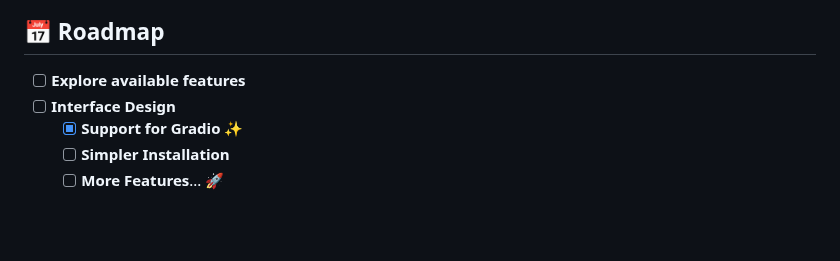
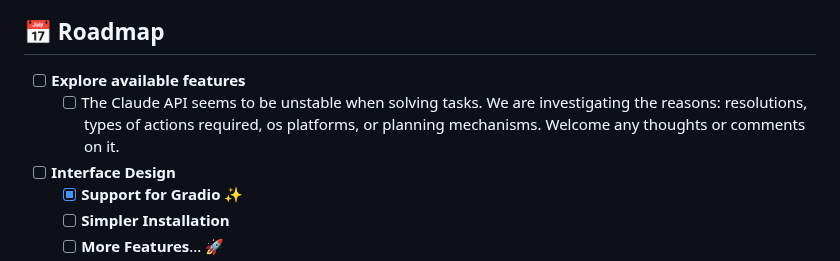
Before and after one commit to ttuhin03/computer_use_ootb, a Markdown page: README.md, the part around the change. Drawn GitHub-style; blank space fills up the shorter version.

```diff
--- a/README.md
+++ b/README.md
@@ -66,6 +66,7 @@ Desktop Interface
 
 ## 📅 Roadmap
 - [ ] **Explore available features**
+  - [ ] The Claude API seems to be unstable when solving tasks. We are investigating the reasons: resolutions, types of actions required, os platforms, or planning mechanisms. Welcome any thoughts or comments on it.
 - [ ] **Interface Design**
   - [x] **Support for Gradio** ✨
   - [ ] **Simpler Installation**
```
